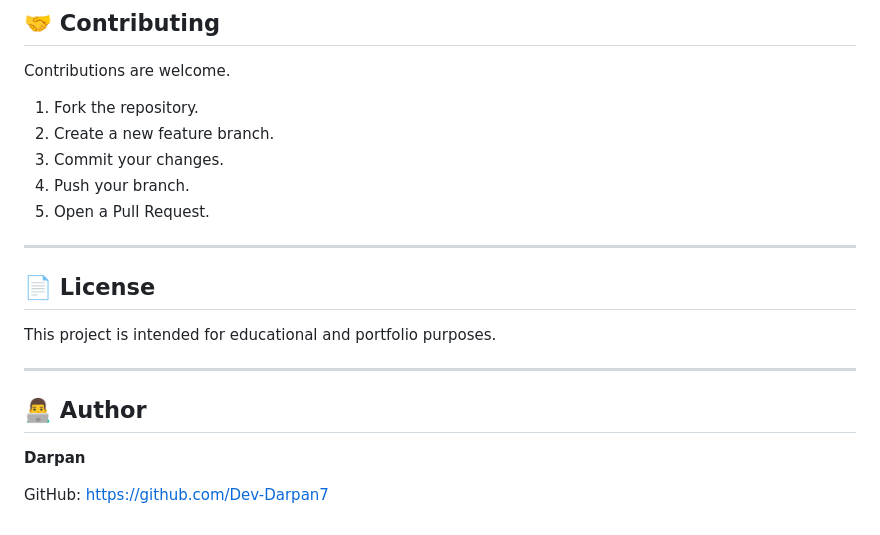
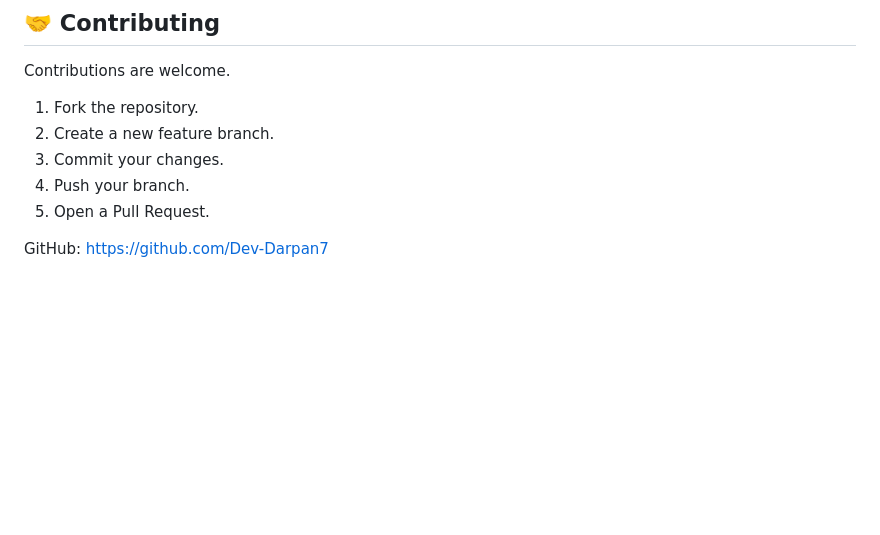
Before and after one commit to Dev-Darpan7/DESIAROMA, a Markdown page: README.md, the part around the change. GitHub-like rendering; blank space fills up the shorter version.

```diff
--- a/README.md
+++ b/README.md
@@ -192,16 +192,6 @@ Contributions are welcome.
 4. Push your branch.
 5. Open a Pull Request.
 
----
 
-## 📄 License
-
-This project is intended for educational and portfolio purposes.
-
----
-
-## 👨‍💻 Author
-
-**Darpan**
 
 GitHub: https://github.com/Dev-Darpan7
```
